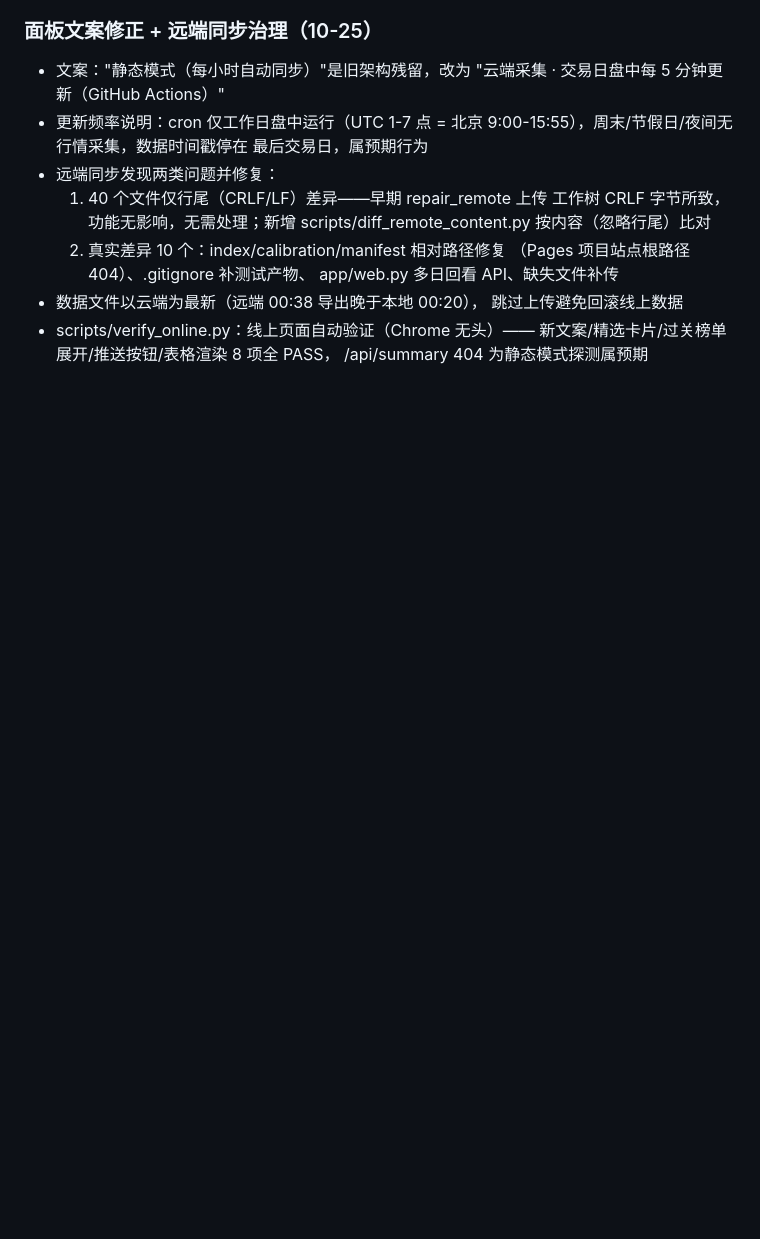
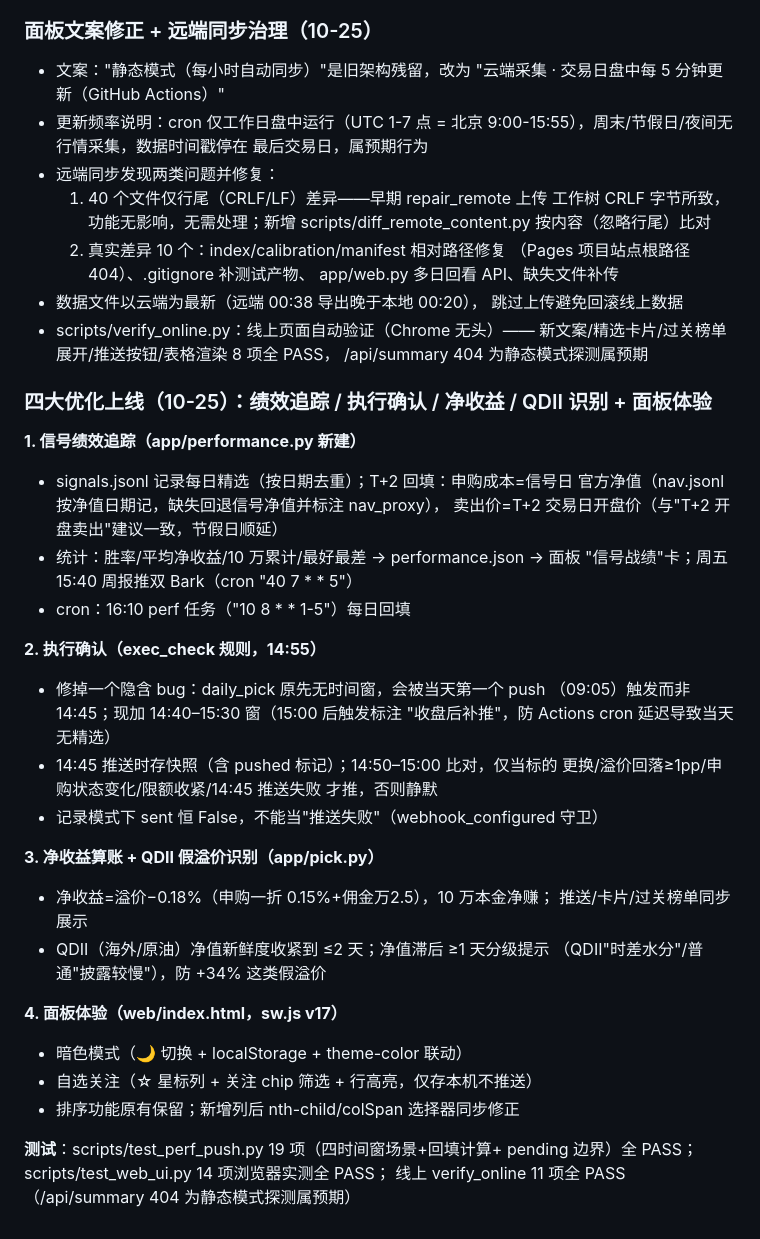
Before and after one commit to zengxiang21/lof-monitor, a Markdown page: docs/DEVLOG.md, the part around the change. Drawn GitHub-style; blank space fills up the shorter version.

Commit message:
repair: docs/DEVLOG.md

```diff
--- a/docs/DEVLOG.md
+++ b/docs/DEVLOG.md
@@ -634,3 +634,36 @@
 - scripts/verify_online.py：线上页面自动验证（Chrome 无头）——
   新文案/精选卡片/过关榜单展开/推送按钮/表格渲染 8 项全 PASS，
   /api/summary 404 为静态模式探测属预期
+
+### 四大优化上线（10-25）：绩效追踪 / 执行确认 / 净收益 / QDII 识别 + 面板体验
+
+**1. 信号绩效追踪（app/performance.py 新建）**
+- signals.jsonl 记录每日精选（按日期去重）；T+2 回填：申购成本=信号日
+  官方净值（nav.jsonl 按净值日期记，缺失回退信号净值并标注 nav_proxy），
+  卖出价=T+2 交易日开盘价（与"T+2 开盘卖出"建议一致，节假日顺延）
+- 统计：胜率/平均净收益/10 万累计/最好最差 → performance.json → 面板
+  "信号战绩"卡；周五 15:40 周报推双 Bark（cron "40 7 * * 5"）
+- cron：16:10 perf 任务（"10 8 * * 1-5"）每日回填
+
+**2. 执行确认（exec_check 规则，14:55）**
+- 修掉一个隐含 bug：daily_pick 原先无时间窗，会被当天第一个 push
+  （09:05）触发而非 14:45；现加 14:40–15:30 窗（15:00 后触发标注
+  "收盘后补推"，防 Actions cron 延迟导致当天无精选）
+- 14:45 推送时存快照（含 pushed 标记）；14:50–15:00 比对，仅当标的
+  更换/溢价回落≥1pp/申购状态变化/限额收紧/14:45 推送失败 才推，否则静默
+- 记录模式下 sent 恒 False，不能当"推送失败"（webhook_configured 守卫）
+
+**3. 净收益算账 + QDII 假溢价识别（app/pick.py）**
+- 净收益=溢价−0.18%（申购一折 0.15%+佣金万2.5），10 万本金净赚；
+  推送/卡片/过关榜单同步展示
+- QDII（海外/原油）净值新鲜度收紧到 ≤2 天；净值滞后 ≥1 天分级提示
+  （QDII"时差水分"/普通"披露较慢"），防 +34% 这类假溢价
+
+**4. 面板体验（web/index.html，sw.js v17）**
+- 暗色模式（🌙 切换 + localStorage + theme-color 联动）
+- 自选关注（☆ 星标列 + 关注 chip 筛选 + 行高亮，仅存本机不推送）
+- 排序功能原有保留；新增列后 nth-child/colSpan 选择器同步修正
+
+**测试**：scripts/test_perf_push.py 19 项（四时间窗场景+回填计算+
+pending 边界）全 PASS；scripts/test_web_ui.py 14 项浏览器实测全 PASS；
+线上 verify_online 11 项全 PASS（/api/summary 404 为静态模式探测属预期）
```
